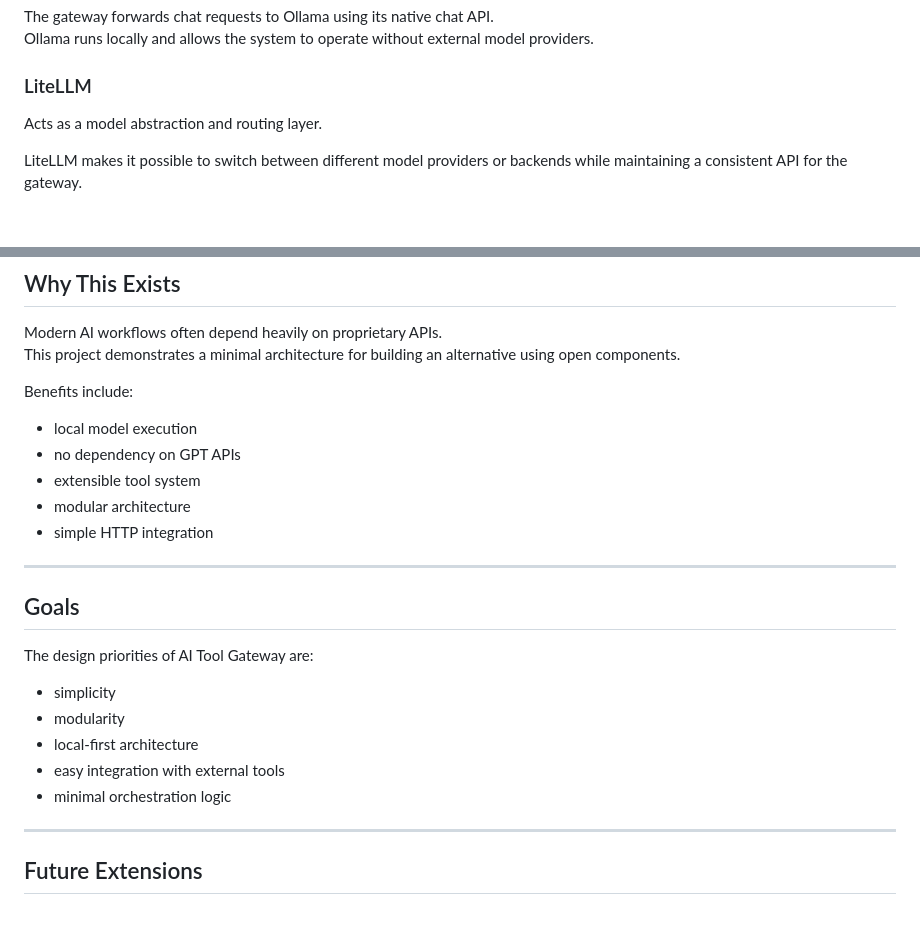
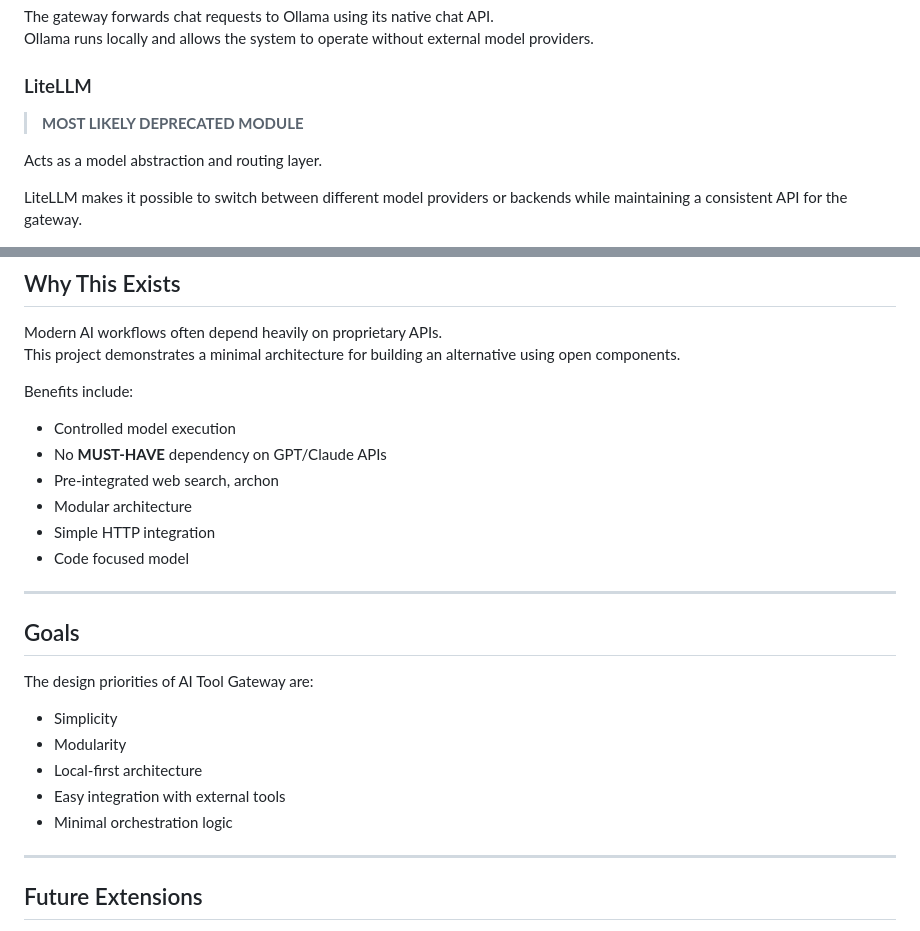
Before and after one commit to Isak-Landin/tool-ai-gateway, a Markdown page: README.md, 2 parts joined by grey strips. GitHub-like rendering; blank space fills up the shorter version.

Commit message:
Added new notes docs and changed to capital letters for some listings

```diff
--- a/README.md
+++ b/README.md
@@ -88,6 +88,8 @@ Ollama runs locally and allows the system to operate without external model prov
 
 
 ### LiteLLM
+> **MOST LIKELY DEPRECATED MODULE**
+
 Acts as a model abstraction and routing layer.
 
 LiteLLM makes it possible to switch between different model providers or backends while maintaining a consistent API for the gateway.
@@ -213,11 +215,12 @@ This project demonstrates a minimal architecture for building an alternative usi
 
 Benefits include:
 
-- local model execution
-- no dependency on GPT APIs
-- extensible tool system
-- modular architecture
-- simple HTTP integration
+- Controlled model execution
+- No **MUST-HAVE** dependency on GPT/Claude APIs
+- Pre-integrated web search, archon
+- Modular architecture
+- Simple HTTP integration
+- Code focused model
 
 
 ---
@@ -226,11 +229,11 @@ Benefits include:
 
 The design priorities of AI Tool Gateway are:
 
-- simplicity
-- modularity
-- local-first architecture
-- easy integration with external tools
-- minimal orchestration logic
+- Simplicity
+- Modularity
+- Local-first architecture
+- Easy integration with external tools
+- Minimal orchestration logic
 
 
 ---
```
Also changed, not shown: other parts of README.md (+1 -1 lines).
